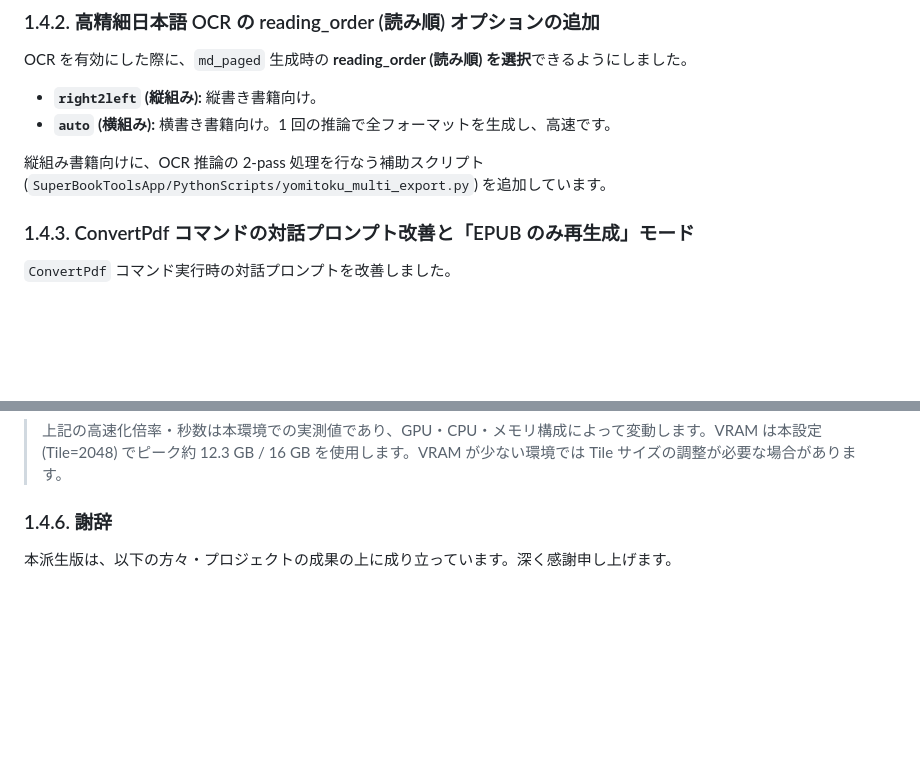
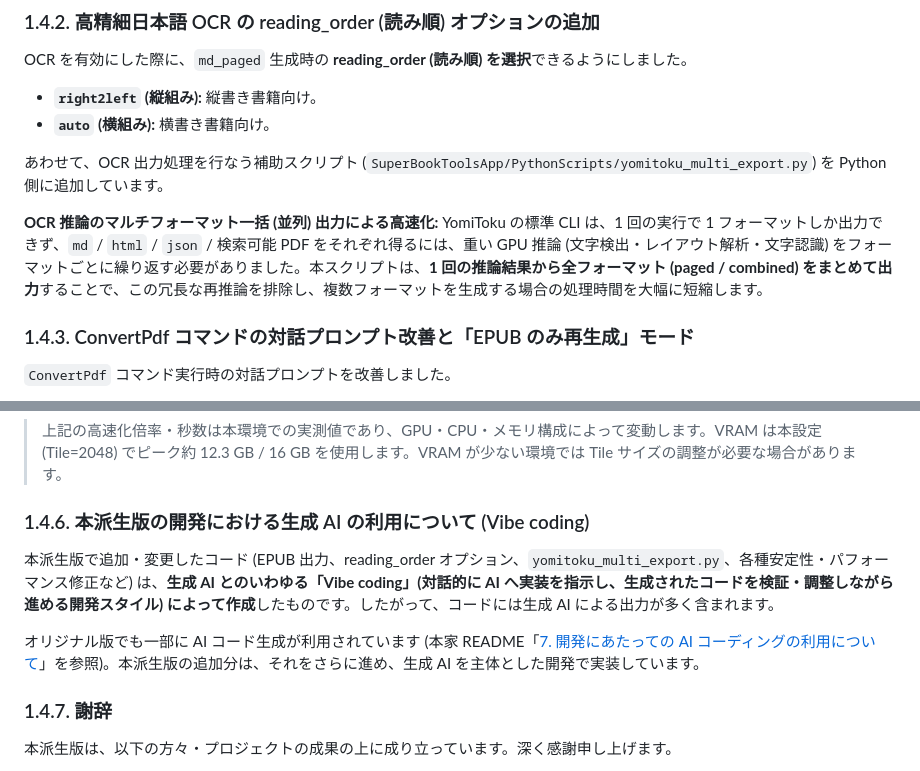
Before and after one commit to JJ1BBY/NI_SuperBook_PDF_Converter, a Markdown page: README.md, 2 parts joined by grey strips. Rendered like a GitHub page; blank space fills up the shorter version.

Commit message:
Document multi-format OCR export speedup and AI-assisted (Vibe coding) development
- 1.4.2: note the single-inference multi-format (parallel) OCR export
  that eliminates YomiToku CLI per-format re-inference
- 1.4.6: note that the fork additions were developed via Vibe coding
  with generative AI; renumber acknowledgments to 1.4.7

Co-Authored-By: Claude Opus 4.8 <noreply@anthropic.com>

```diff
--- a/README.md
+++ b/README.md
@@ -218,9 +218,11 @@
 OCR を有効にした際に、`md_paged` 生成時の **reading_order (読み順) を選択**できるようにしました。
 
 - **`right2left` (縦組み):** 縦書き書籍向け。
-- **`auto` (横組み):** 横書き書籍向け。1 回の推論で全フォーマットを生成し、高速です。
+- **`auto` (横組み):** 横書き書籍向け。
 
-縦組み書籍向けに、OCR 推論の 2-pass 処理を行なう補助スクリプト (`SuperBookToolsApp/PythonScripts/yomitoku_multi_export.py`) を追加しています。
+あわせて、OCR 出力処理を行なう補助スクリプト (`SuperBookToolsApp/PythonScripts/yomitoku_multi_export.py`) を Python 側に追加しています。
+
+**OCR 推論のマルチフォーマット一括 (並列) 出力による高速化:** YomiToku の標準 CLI は、1 回の実行で 1 フォーマットしか出力できず、`md` / `html` / `json` / 検索可能 PDF をそれぞれ得るには、重い GPU 推論 (文字検出・レイアウト解析・文字認識) をフォーマットごとに繰り返す必要がありました。本スクリプトは、**1 回の推論結果から全フォーマット (paged / combined) をまとめて出力**することで、この冗長な再推論を排除し、複数フォーマットを生成する場合の処理時間を大幅に短縮します。
 
 ### 1.4.3. ConvertPdf コマンドの対話プロンプト改善と「EPUB のみ再生成」モード
 
@@ -260,7 +262,13 @@ OCR を有効にした際に、`md_paged` 生成時の **reading_order (読み
 
 > 上記の高速化倍率・秒数は本環境での実測値であり、GPU・CPU・メモリ構成によって変動します。VRAM は本設定 (Tile=2048) でピーク約 12.3 GB / 16 GB を使用します。VRAM が少ない環境では Tile サイズの調整が必要な場合があります。
 
-### 1.4.6. 謝辞
+### 1.4.6. 本派生版の開発における生成 AI の利用について (Vibe coding)
+
+本派生版で追加・変更したコード (EPUB 出力、reading_order オプション、`yomitoku_multi_export.py`、各種安定性・パフォーマンス修正など) は、**生成 AI とのいわゆる「Vibe coding」(対話的に AI へ実装を指示し、生成されたコードを検証・調整しながら進める開発スタイル) によって作成**したものです。したがって、コードには生成 AI による出力が多く含まれます。
+
+オリジナル版でも一部に AI コード生成が利用されています (本家 README「[7. 開発にあたっての AI コーディングの利用について](#7-開発にあたっての-ai-コーディングの利用について)」を参照)。本派生版の追加分は、それをさらに進め、生成 AI を主体とした開発で実装しています。
+
+### 1.4.7. 謝辞
 
 本派生版は、以下の方々・プロジェクトの成果の上に成り立っています。深く感謝申し上げます。
 
```
